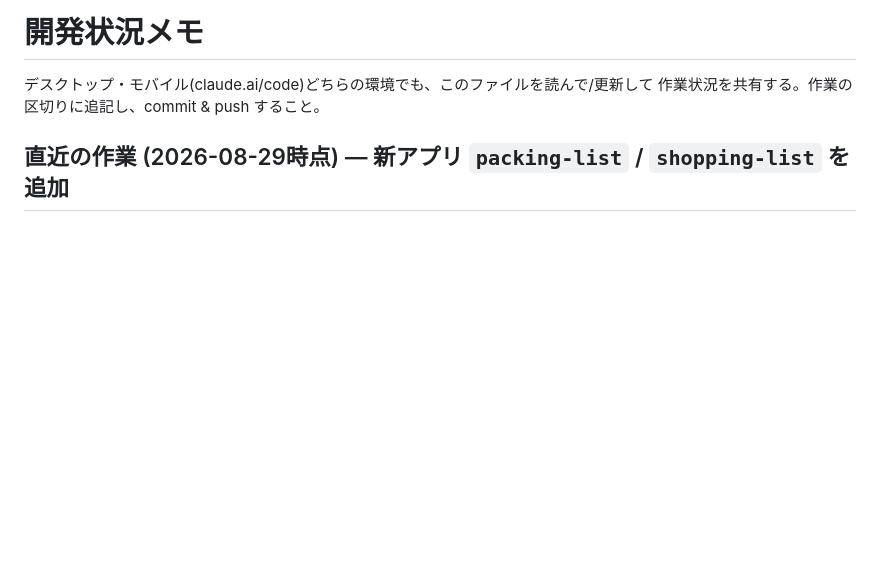
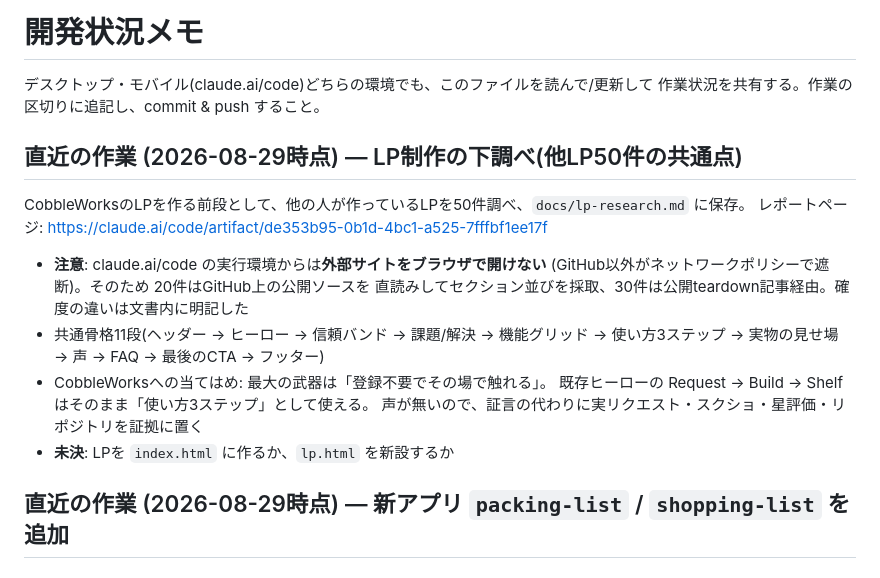
Before and after one commit to 8w4jgy4rp5-commits/App-Sharing-, a Markdown page: PROGRESS.md, the part around the change. Drawn GitHub-style; blank space fills up the shorter version.

Commit message:
Note the LP research in PROGRESS.md

```diff
--- a/PROGRESS.md
+++ b/PROGRESS.md
@@ -2,6 +2,21 @@
 
 デスクトップ・モバイル(claude.ai/code)どちらの環境でも、このファイルを読んで/更新して
 作業状況を共有する。作業の区切りに追記し、commit & push すること。
+
+## 直近の作業 (2026-08-29時点) — LP制作の下調べ(他LP50件の共通点)
+
+CobbleWorksのLPを作る前段として、他の人が作っているLPを50件調べ、`docs/lp-research.md` に保存。
+レポートページ: https://claude.ai/code/artifact/de353b95-0b1d-4bc1-a525-7fffbf1ee17f
+
+- **注意**: claude.ai/code の実行環境からは**外部サイトをブラウザで開けない**
+  (GitHub以外がネットワークポリシーで遮断)。そのため 20件はGitHub上の公開ソースを
+  直読みしてセクション並びを採取、30件は公開teardown記事経由。確度の違いは文書内に明記した
+- 共通骨格11段(ヘッダー → ヒーロー → 信頼バンド → 課題/解決 → 機能グリッド → 使い方3ステップ
+  → 実物の見せ場 → 声 → FAQ → 最後のCTA → フッター)
+- CobbleWorksへの当てはめ: 最大の武器は「登録不要でその場で触れる」。
+  既存ヒーローの Request → Build → Shelf はそのまま「使い方3ステップ」として使える。
+  声が無いので、証言の代わりに実リクエスト・スクショ・星評価・リポジトリを証拠に置く
+- **未決**: LPを `index.html` に作るか、`lp.html` を新設するか
 
 ## 直近の作業 (2026-08-29時点) — 新アプリ `packing-list` / `shopping-list` を追加
 
```
